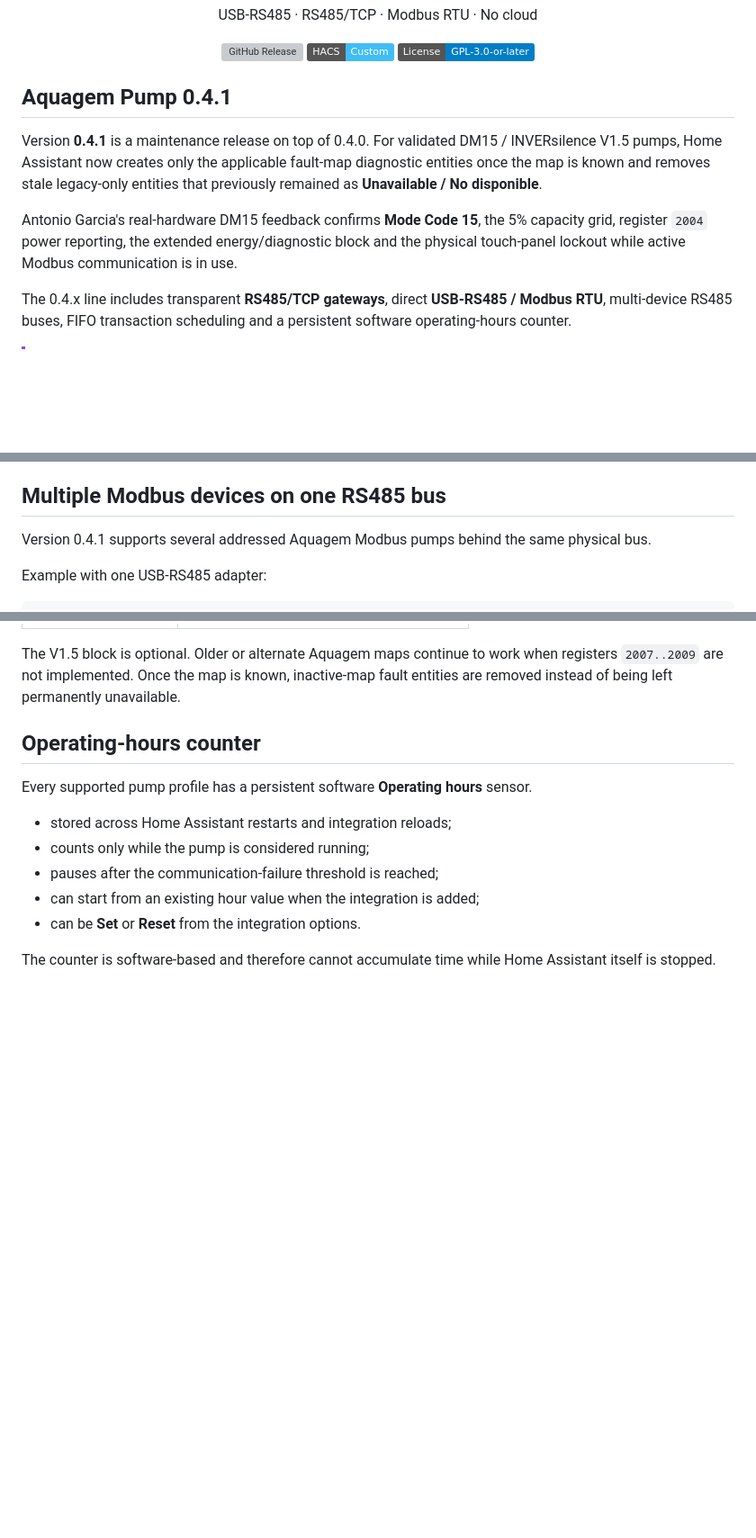
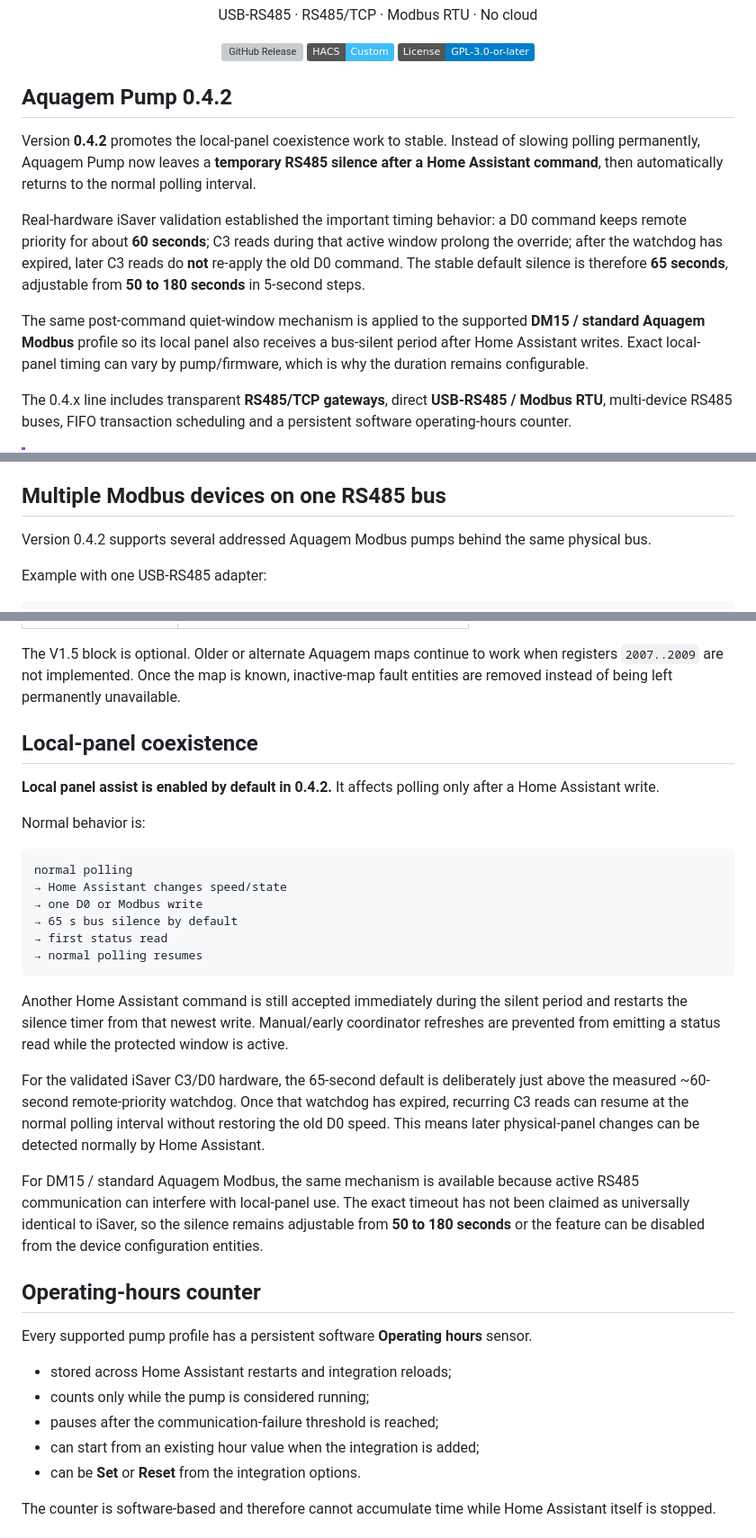
Before and after one commit to jptstar/ha-aquagem-isaver, a Markdown page: README.md, 3 parts joined by grey strips. Shown at 90% size. GitHub-like rendering; badges without logos; blank space fills up the shorter version; grey boxes are pictures that could not be loaded.

Commit message:
Document 0.4.2 local-panel coexistence

````diff
--- a/README.md
+++ b/README.md
@@ -12,11 +12,13 @@
   <a href="LICENSE"><img alt="GPL-3.0-or-later" src="https://img.shields.io/badge/License-GPL--3.0--or--later-blue"></a>
 </p>
 
-## Aquagem Pump 0.4.1
+## Aquagem Pump 0.4.2
 
-Version **0.4.1** is a maintenance release on top of 0.4.0. For validated DM15 / INVERsilence V1.5 pumps, Home Assistant now creates only the applicable fault-map diagnostic entities once the map is known and removes stale legacy-only entities that previously remained as **Unavailable / No disponible**.
+Version **0.4.2** promotes the local-panel coexistence work to stable. Instead of slowing polling permanently, Aquagem Pump now leaves a **temporary RS485 silence after a Home Assistant command**, then automatically returns to the normal polling interval.
 
-Antonio Garcia's real-hardware DM15 feedback confirms **Mode Code 15**, the 5% capacity grid, register `2004` power reporting, the extended energy/diagnostic block and the physical touch-panel lockout while active Modbus communication is in use.
+Real-hardware iSaver validation established the important timing behavior: a D0 command keeps remote priority for about **60 seconds**; C3 reads during that active window prolong the override; after the watchdog has expired, later C3 reads do **not** re-apply the old D0 command. The stable default silence is therefore **65 seconds**, adjustable from **50 to 180 seconds** in 5-second steps.
+
+The same post-command quiet-window mechanism is applied to the supported **DM15 / standard Aquagem Modbus** profile so its local panel also receives a bus-silent period after Home Assistant writes. Exact local-panel timing can vary by pump/firmware, which is why the duration remains configurable.
 
 The 0.4.x line includes transparent **RS485/TCP gateways**, direct **USB-RS485 / Modbus RTU**, multi-device RS485 buses, FIFO transaction scheduling and a persistent software operating-hours counter.
 
@@ -91,7 +93,7 @@ Aquagem Pump declares the Home Assistant `usb` dependency. In Home Assistant 202
 
 ## Multiple Modbus devices on one RS485 bus
 
-Version 0.4.1 supports several addressed Aquagem Modbus pumps behind the same physical bus.
+Version 0.4.2 supports several addressed Aquagem Modbus pumps behind the same physical bus.
 
 Example with one USB-RS485 adapter:
 
@@ -142,6 +146,27 @@ Additional Modbus entities:
 | Fault binary sensors | active documented legacy/V1.5 fault map |
 
 The V1.5 block is optional. Older or alternate Aquagem maps continue to work when registers `2007..2009` are not implemented. Once the map is known, inactive-map fault entities are removed instead of being left permanently unavailable.
+
+## Local-panel coexistence
+
+**Local panel assist is enabled by default in 0.4.2.** It affects polling only after a Home Assistant write.
+
+Normal behavior is:
+
+```text
+normal polling
+→ Home Assistant changes speed/state
+→ one D0 or Modbus write
+→ 65 s bus silence by default
+→ first status read
+→ normal polling resumes
+```
+
+Another Home Assistant command is still accepted immediately during the silent period and restarts the silence timer from that newest write. Manual/early coordinator refreshes are prevented from emitting a status read while the protected window is active.
+
+For the validated iSaver C3/D0 hardware, the 65-second default is deliberately just above the measured ~60-second remote-priority watchdog. Once that watchdog has expired, recurring C3 reads can resume at the normal polling interval without restoring the old D0 speed. This means later physical-panel changes can be detected normally by Home Assistant.
+
+For DM15 / standard Aquagem Modbus, the same mechanism is available because active RS485 communication can interfere with local-panel use. The exact timeout has not been claimed as universally identical to iSaver, so the silence remains adjustable from **50 to 180 seconds** or the feature can be disabled from the device configuration entities.
 
 ## Operating-hours counter
 
````
Also changed, not shown: other parts of README.md (+2 -0 lines).
